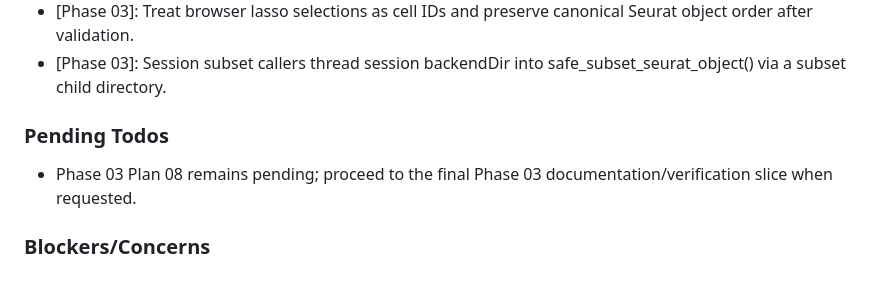
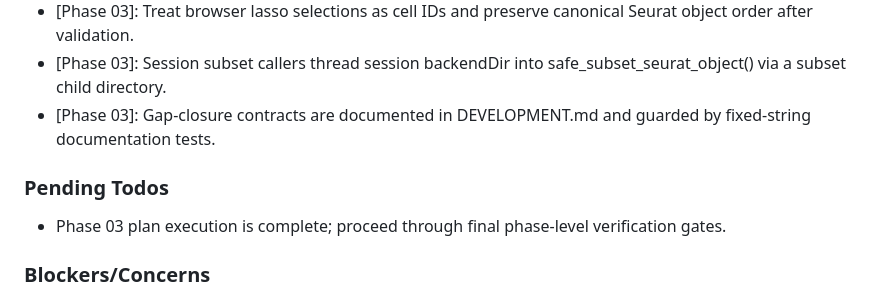
Before and after one commit to obenno/scSpotlight, a Markdown page: .planning/STATE.md, the part around one of its changes. Rendered like a GitHub page.

```diff
--- a/.planning/STATE.md
+++ b/.planning/STATE.md
@@ -97,10 +100,11 @@ Progress: [█████████░] 93%
 - [Phase 03]: Reject assignment intents when the server cannot verify the current metadata version instead of trusting browser-submitted fallback context.
 - [Phase 03]: Treat browser lasso selections as cell IDs and preserve canonical Seurat object order after validation.
 - [Phase 03]: Session subset callers thread session backendDir into safe_subset_seurat_object() via a subset child directory.
+- [Phase 03]: Gap-closure contracts are documented in DEVELOPMENT.md and guarded by fixed-string documentation tests.
 
 ### Pending Todos
 
-- Phase 03 Plan 08 remains pending; proceed to the final Phase 03 documentation/verification slice when requested.
+- Phase 03 plan execution is complete; proceed through final phase-level verification gates.
 
 ### Blockers/Concerns
 
```
Also changed, not shown: other parts of .planning/STATE.md (+21 -18 lines), .planning/ROADMAP.md (+2 -2 lines).
